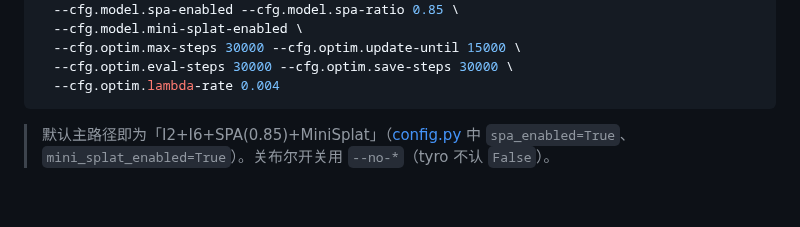
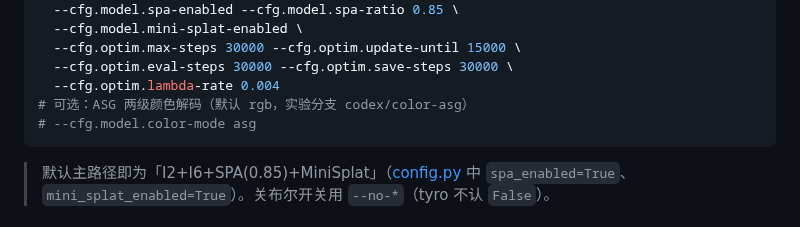
Before and after one commit to Gob1inBr0/DCCA-GS, a Markdown page: README.md, the part around the change. Drawn GitHub-style; blank space fills up the shorter version.

Commit message:
docs: add ASG color-mode flag to README training example

````diff
--- a/README.md
+++ b/README.md
@@ -86,6 +86,8 @@ python train.py train \
   --cfg.optim.max-steps 30000 --cfg.optim.update-until 15000 \
   --cfg.optim.eval-steps 30000 --cfg.optim.save-steps 30000 \
   --cfg.optim.lambda-rate 0.004
+# 可选：ASG 两级颜色解码（默认 rgb，实验分支 codex/color-asg）
+# --cfg.model.color-mode asg
 ```
 
 > 默认主路径即为「I2+I6+SPA(0.85)+MiniSplat」（[config.py](scaffold_gs/config.py) 中
````
